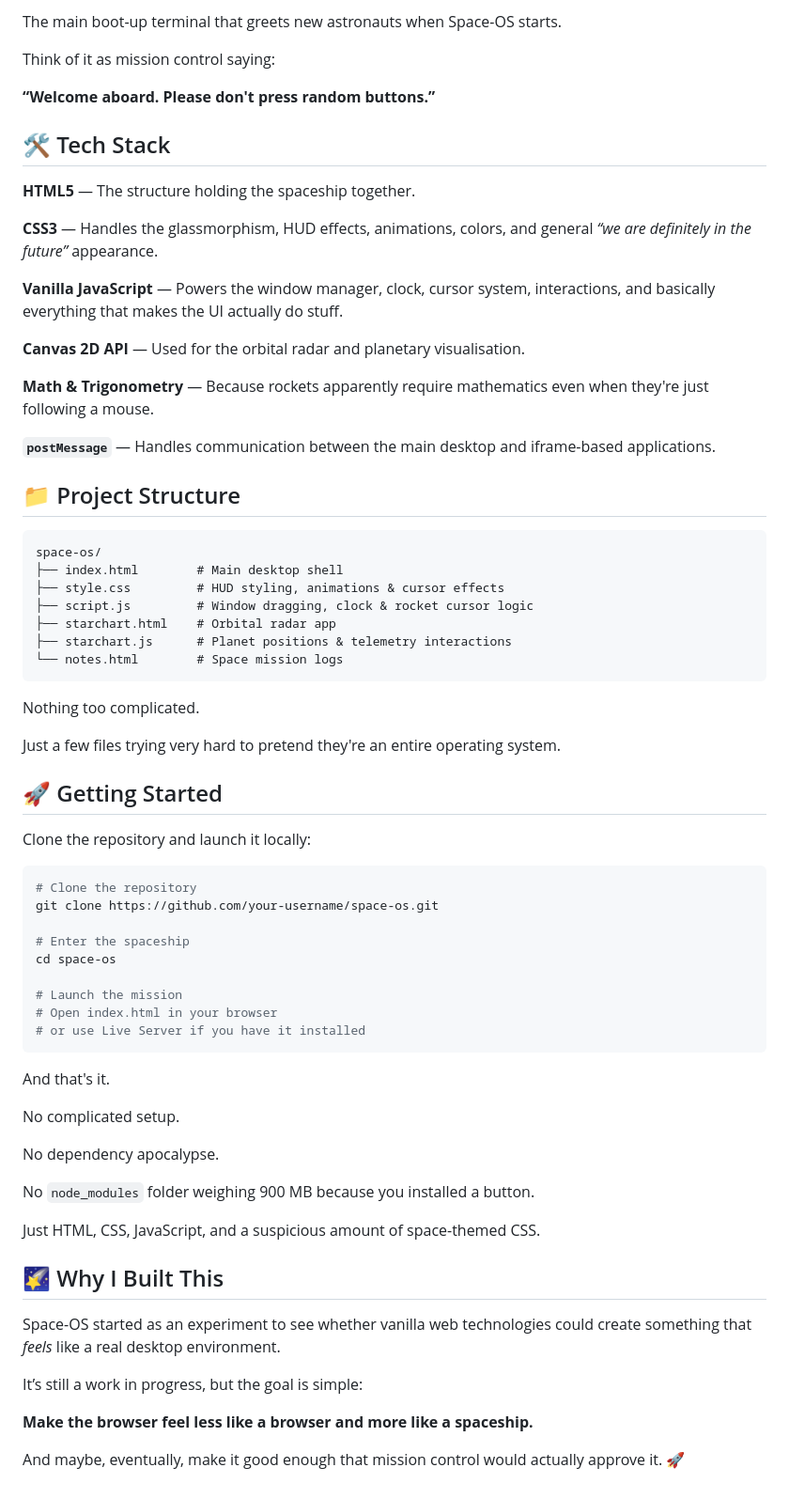
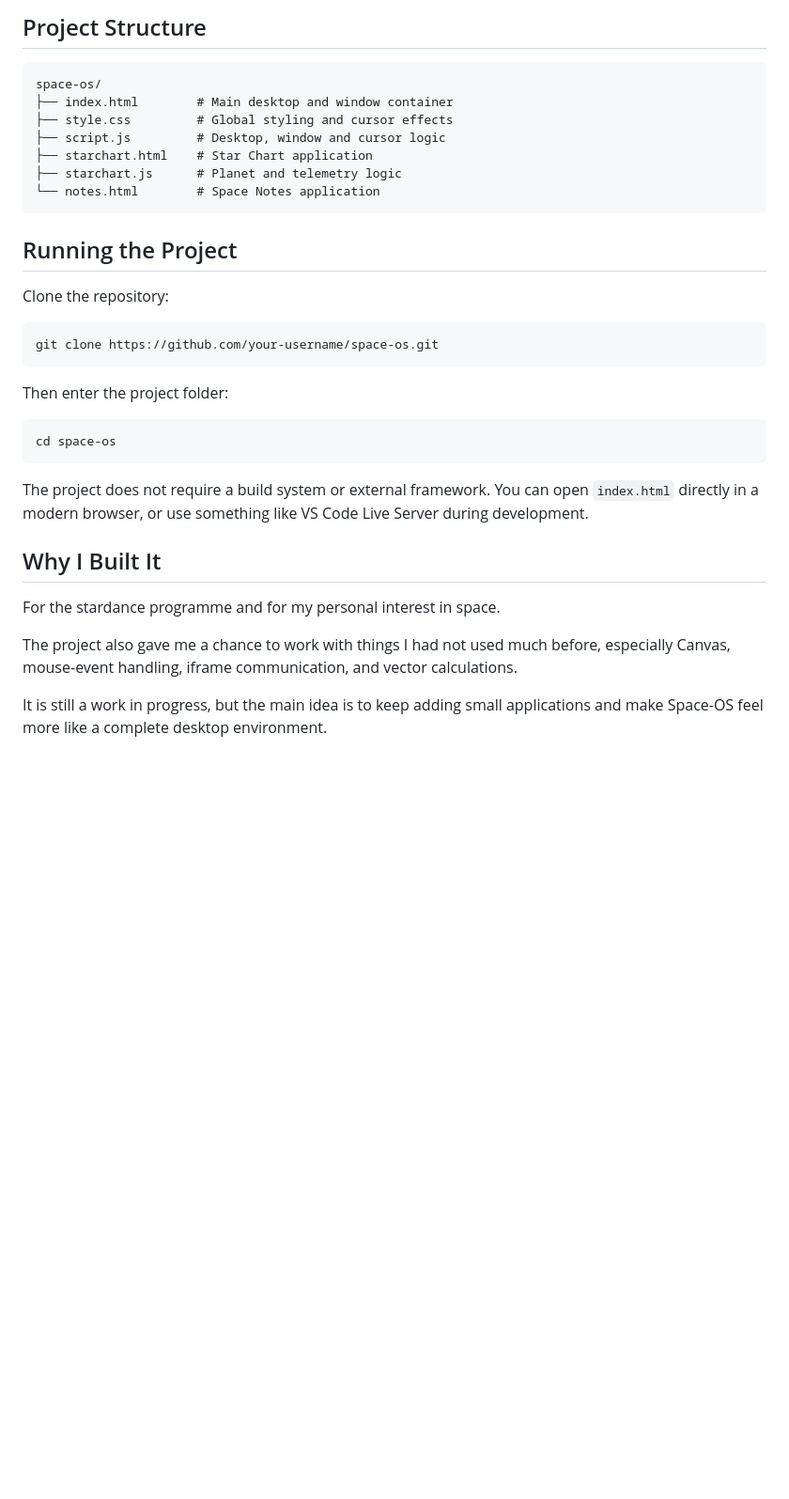
Before and after one commit to Johan-jim123/Space-Os, a Markdown page: README.md, the part around one of its changes. Shown at 94% size. GitHub-like rendering; blank space fills up the shorter version.

````diff
--- a/README.md
+++ b/README.md
@@ -63,71 +49,34 @@ Perfect for documenting extremely important scientific discoveries like:
-The main boot-up terminal that greets new astronauts when Space-OS starts.
-
-Think of it as mission control saying:
-
-**“Welcome aboard. Please don't press random buttons.”**
-
-## 🛠️ Tech Stack
-
-**HTML5** — The structure holding the spaceship together.
-
-**CSS3** — Handles the glassmorphism, HUD effects, animations, colors, and general *“we are definitely in the future”* appearance.
-
-**Vanilla JavaScript** — Powers the window manager, clock, cursor system, interactions, and basically everything that makes the UI actually do stuff.
-
-**Canvas 2D API** — Used for the orbital radar and planetary visualisation.
-
-**Math & Trigonometry** — Because rockets apparently require mathematics even when they're just following a mouse.
-
-**`postMessage`** — Handles communication between the main desktop and iframe-based applications.
-
-## 📁 Project Structure
+## Project Structure
 
 ```text
 space-os/
-├── index.html        # Main desktop shell
-├── style.css         # HUD styling, animations & cursor effects
-├── script.js         # Window dragging, clock & rocket cursor logic
-├── starchart.html    # Orbital radar app
-├── starchart.js      # Planet positions & telemetry interactions
-└── notes.html        # Space mission logs
+├── index.html        # Main desktop and window container
+├── style.css         # Global styling and cursor effects
+├── script.js         # Desktop, window and cursor logic
+├── starchart.html    # Star Chart application
+├── starchart.js      # Planet and telemetry logic
+└── notes.html        # Space Notes application
 ```
 
-Nothing too complicated.
+## Running the Project
 
-Just a few files trying very hard to pretend they're an entire operating system.
-
-## 🚀 Getting Started
-
-Clone the repository and launch it locally:
+Clone the repository:
 
 ```bash
-# Clone the repository
 git clone https://github.com/your-username/space-os.git
-
-# Enter the spaceship
-cd space-os
-
-# Launch the mission
-# Open index.html in your browser
-# or use Live Server if you have it installed
 ```
 
-And that's it.
+Then enter the project folder:
 
-No complicated setup.
+```bash
+cd space-os
+```
 
-No dependency apocalypse.
+The project does not require a build system or external framework. You can open `index.html` directly in a modern browser, or use something like VS Code Live Server during development.
 
-No `node_modules` folder weighing 900 MB because you installed a button.
+## Why I Built It
+For the stardance programme and for my personal interest in space.
 
-Just HTML, CSS, JavaScript, and a suspicious amount of space-themed CSS.
+The project also gave me a chance to work with things I had not used much before, especially Canvas, mouse-event handling, iframe communication, and vector calculations.
 
-## 🌠 Why I Built This
-
-Space-OS started as an experiment to see whether vanilla web technologies could create something that *feels* like a real desktop environment.
-
-It’s still a work in progress, but the goal is simple:
-
-**Make the browser feel less like a browser and more like a spaceship.**
-
-And maybe, eventually, make it good enough that mission control would actually approve it. 🚀
+It is still a work in progress, but the main idea is to keep adding small applications and make Space-OS feel more like a complete desktop environment.
````
Also changed, not shown: other parts of README.md (+24 -38 lines).
